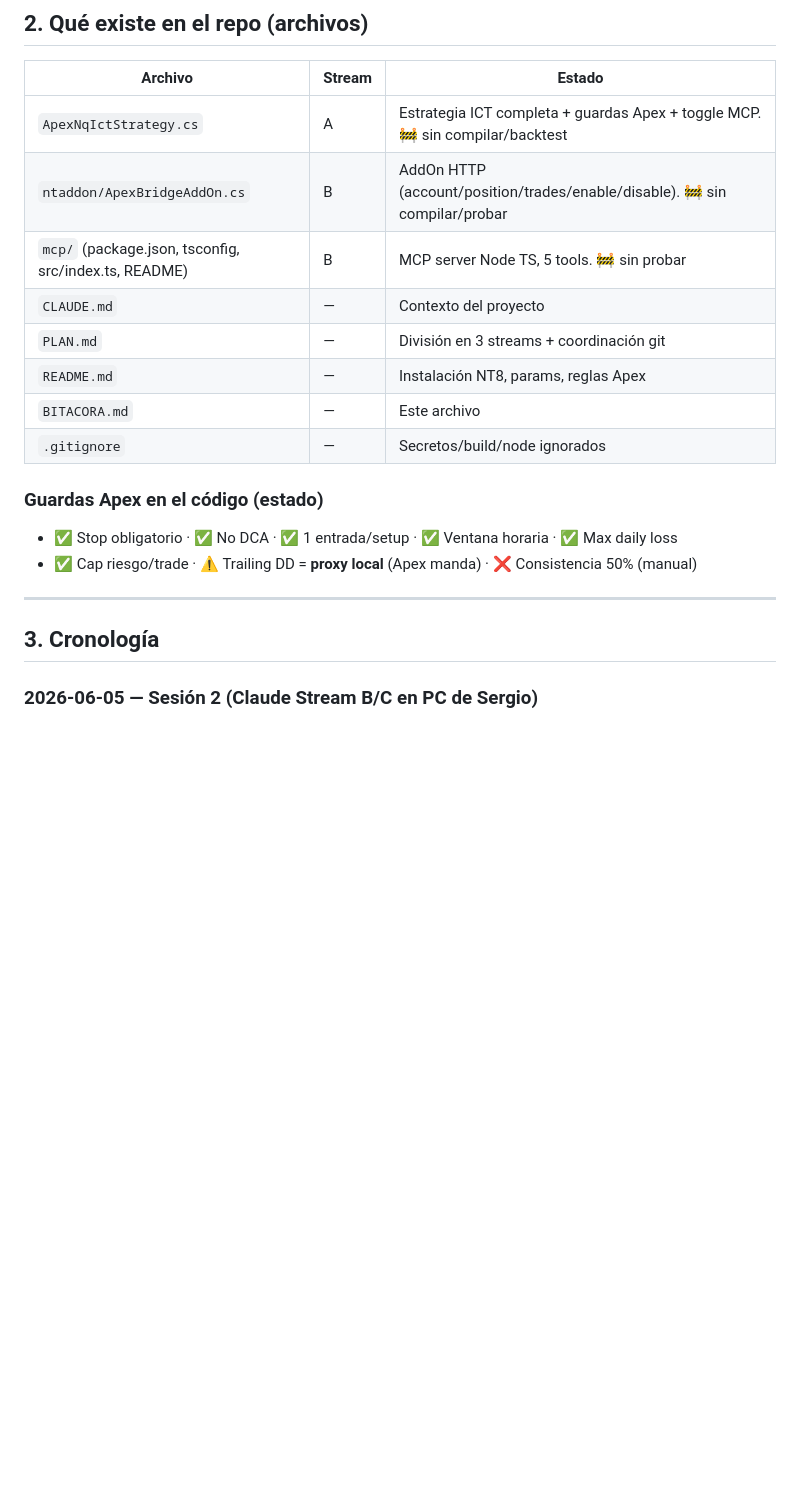
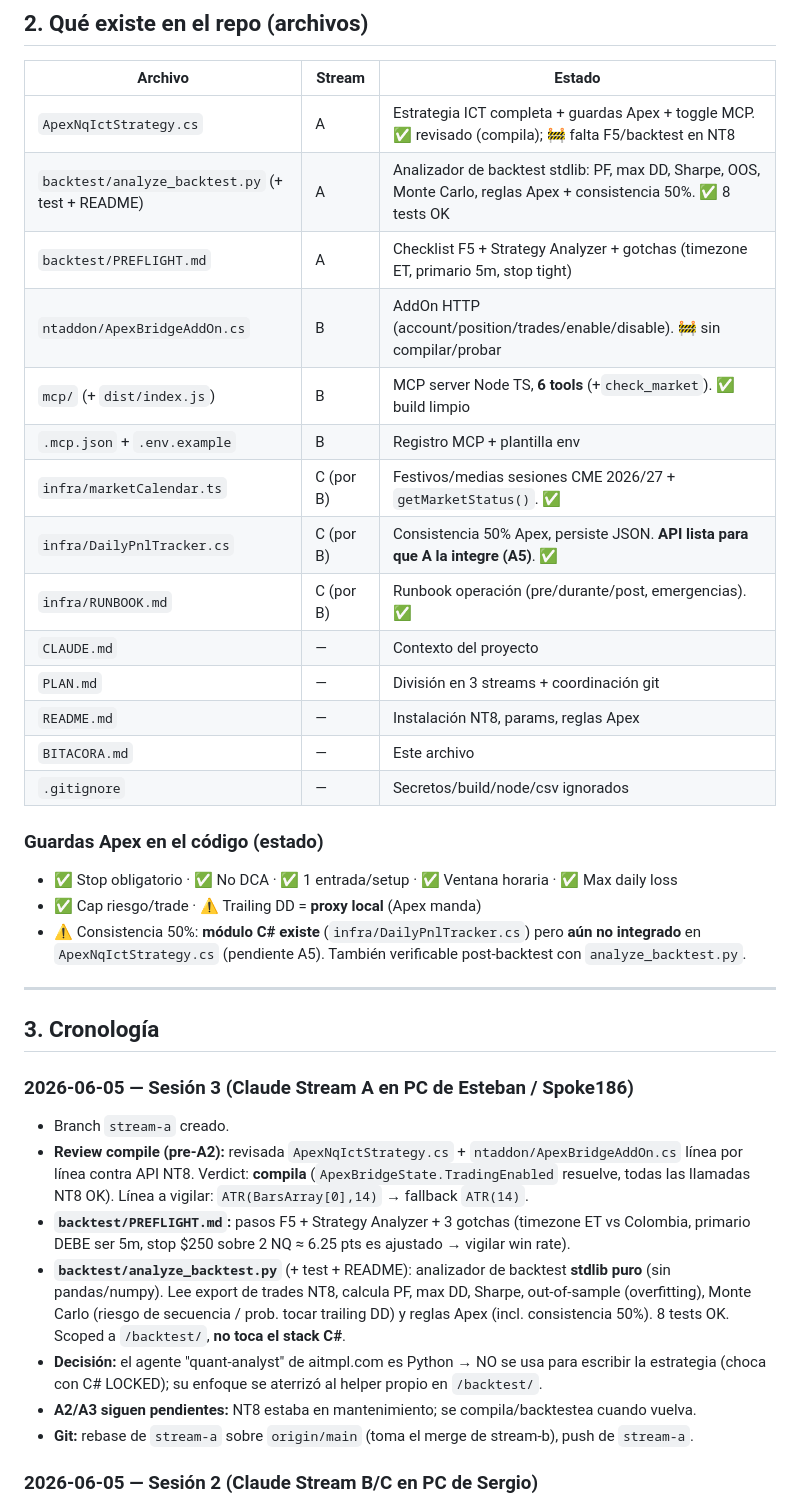
Before and after one commit to Spoke186/BMO, a Markdown page: BITACORA.md, the part around one of its changes. GitHub-like rendering; blank space fills up the shorter version.

Commit message:
Stream A: bitacora sesion 3 (review compile + analizador backtest) + sync estado streams B/C
Co-Authored-By: Claude Opus 4.8 <noreply@anthropic.com>

```diff
--- a/BITACORA.md
+++ b/BITACORA.md
@@ -42,22 +42,46 @@ removidos). El extremo del sweep ahora solo cancela el límite si la estructura
 
 | Archivo | Stream | Estado |
 |---------|--------|--------|
-| `ApexNqIctStrategy.cs` | A | Estrategia ICT completa + guardas Apex + toggle MCP. 🚧 sin compilar/backtest |
+| `ApexNqIctStrategy.cs` | A | Estrategia ICT completa + guardas Apex + toggle MCP. ✅ revisado (compila); 🚧 falta F5/backtest en NT8 |
+| `backtest/analyze_backtest.py` (+ test + README) | A | Analizador de backtest stdlib: PF, max DD, Sharpe, OOS, Monte Carlo, reglas Apex + consistencia 50%. ✅ 8 tests OK |
+| `backtest/PREFLIGHT.md` | A | Checklist F5 + Strategy Analyzer + gotchas (timezone ET, primario 5m, stop tight) |
 | `ntaddon/ApexBridgeAddOn.cs` | B | AddOn HTTP (account/position/trades/enable/disable). 🚧 sin compilar/probar |
-| `mcp/` (package.json, tsconfig, src/index.ts, README) | B | MCP server Node TS, 5 tools. 🚧 sin probar |
+| `mcp/` (+ `dist/index.js`) | B | MCP server Node TS, **6 tools** (+`check_market`). ✅ build limpio |
+| `.mcp.json` + `.env.example` | B | Registro MCP + plantilla env |
+| `infra/marketCalendar.ts` | C (por B) | Festivos/medias sesiones CME 2026/27 + `getMarketStatus()`. ✅ |
+| `infra/DailyPnlTracker.cs` | C (por B) | Consistencia 50% Apex, persiste JSON. **API lista para que A la integre (A5)**. ✅ |
+| `infra/RUNBOOK.md` | C (por B) | Runbook operación (pre/durante/post, emergencias). ✅ |
 | `CLAUDE.md` | — | Contexto del proyecto |
 | `PLAN.md` | — | División en 3 streams + coordinación git |
 | `README.md` | — | Instalación NT8, params, reglas Apex |
 | `BITACORA.md` | — | Este archivo |
-| `.gitignore` | — | Secretos/build/node ignorados |
+| `.gitignore` | — | Secretos/build/node/csv ignorados |
 
 ### Guardas Apex en el código (estado)
 - ✅ Stop obligatorio · ✅ No DCA · ✅ 1 entrada/setup · ✅ Ventana horaria · ✅ Max daily loss
-- ✅ Cap riesgo/trade · ⚠️ Trailing DD = **proxy local** (Apex manda) · ❌ Consistencia 50% (manual)
+- ✅ Cap riesgo/trade · ⚠️ Trailing DD = **proxy local** (Apex manda)
+- ⚠️ Consistencia 50%: **módulo C# existe** (`infra/DailyPnlTracker.cs`) pero **aún no integrado**
+  en `ApexNqIctStrategy.cs` (pendiente A5). También verificable post-backtest con `analyze_backtest.py`.
 
 ---
 
 ## 3. Cronología
+
+### 2026-06-05 — Sesión 3 (Claude Stream A en PC de Esteban / Spoke186)
+- Branch `stream-a` creado.
+- **Review compile (pre-A2):** revisada `ApexNqIctStrategy.cs` + `ntaddon/ApexBridgeAddOn.cs`
+  línea por línea contra API NT8. Verdict: **compila** (`ApexBridgeState.TradingEnabled` resuelve,
+  todas las llamadas NT8 OK). Línea a vigilar: `ATR(BarsArray[0],14)` → fallback `ATR(14)`.
+- **`backtest/PREFLIGHT.md`:** pasos F5 + Strategy Analyzer + 3 gotchas (timezone ET vs Colombia,
+  primario DEBE ser 5m, stop $250 sobre 2 NQ ≈ 6.25 pts es ajustado → vigilar win rate).
+- **`backtest/analyze_backtest.py`** (+ test + README): analizador de backtest **stdlib puro**
+  (sin pandas/numpy). Lee export de trades NT8, calcula PF, max DD, Sharpe, out-of-sample
+  (overfitting), Monte Carlo (riesgo de secuencia / prob. tocar trailing DD) y reglas Apex
+  (incl. consistencia 50%). 8 tests OK. Scoped a `/backtest/`, **no toca el stack C#**.
+- **Decisión:** el agente "quant-analyst" de aitmpl.com es Python → NO se usa para escribir la
+  estrategia (choca con C# LOCKED); su enfoque se aterrizó al helper propio en `/backtest/`.
+- **A2/A3 siguen pendientes:** NT8 estaba en mantenimiento; se compila/backtestea cuando vuelva.
+- **Git:** rebase de `stream-a` sobre `origin/main` (toma el merge de stream-b), push de `stream-a`.
 
 ### 2026-06-05 — Sesión 2 (Claude Stream B/C en PC de Sergio)
 
```
Also changed, not shown: other parts of BITACORA.md (+14 -11 lines).
